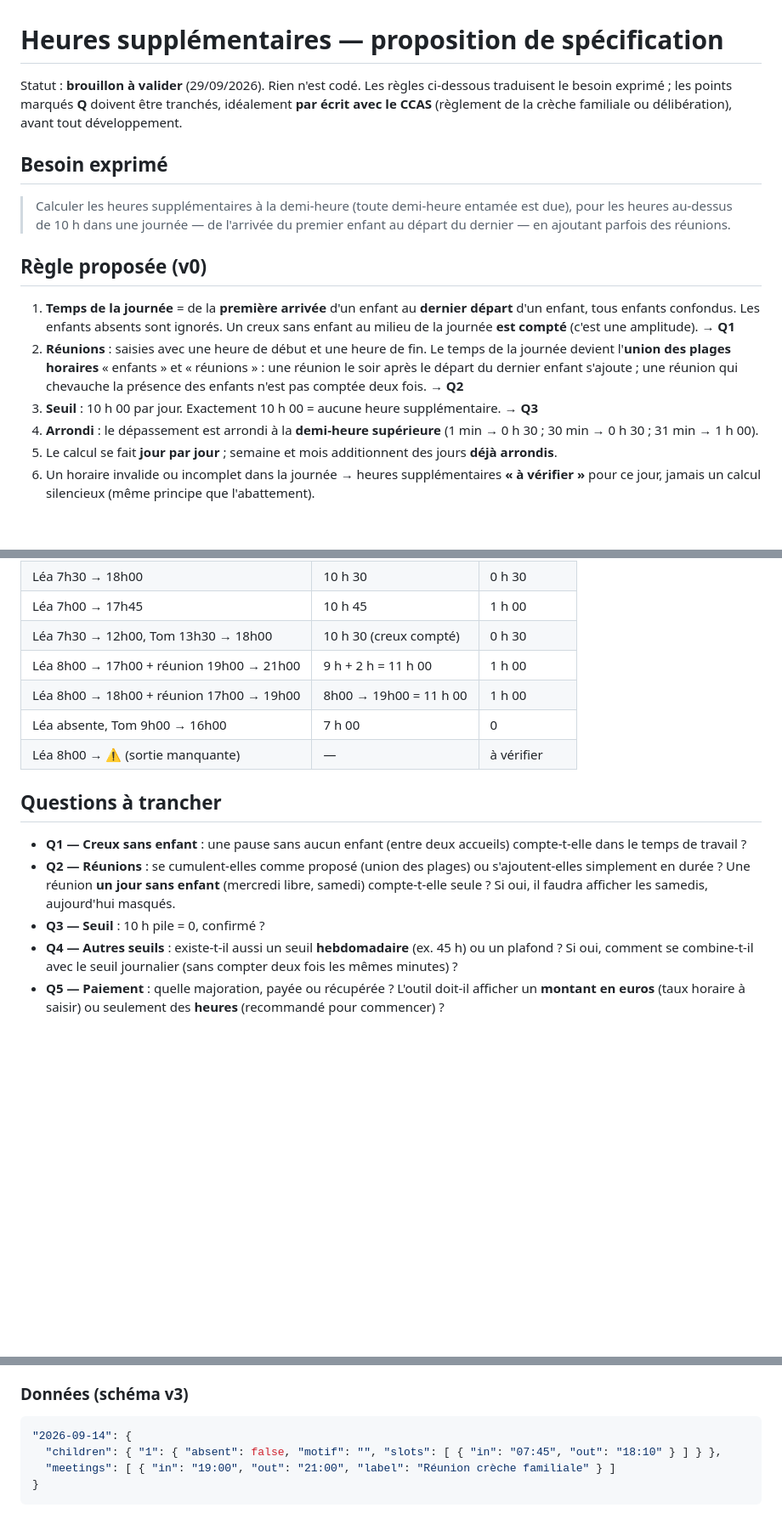
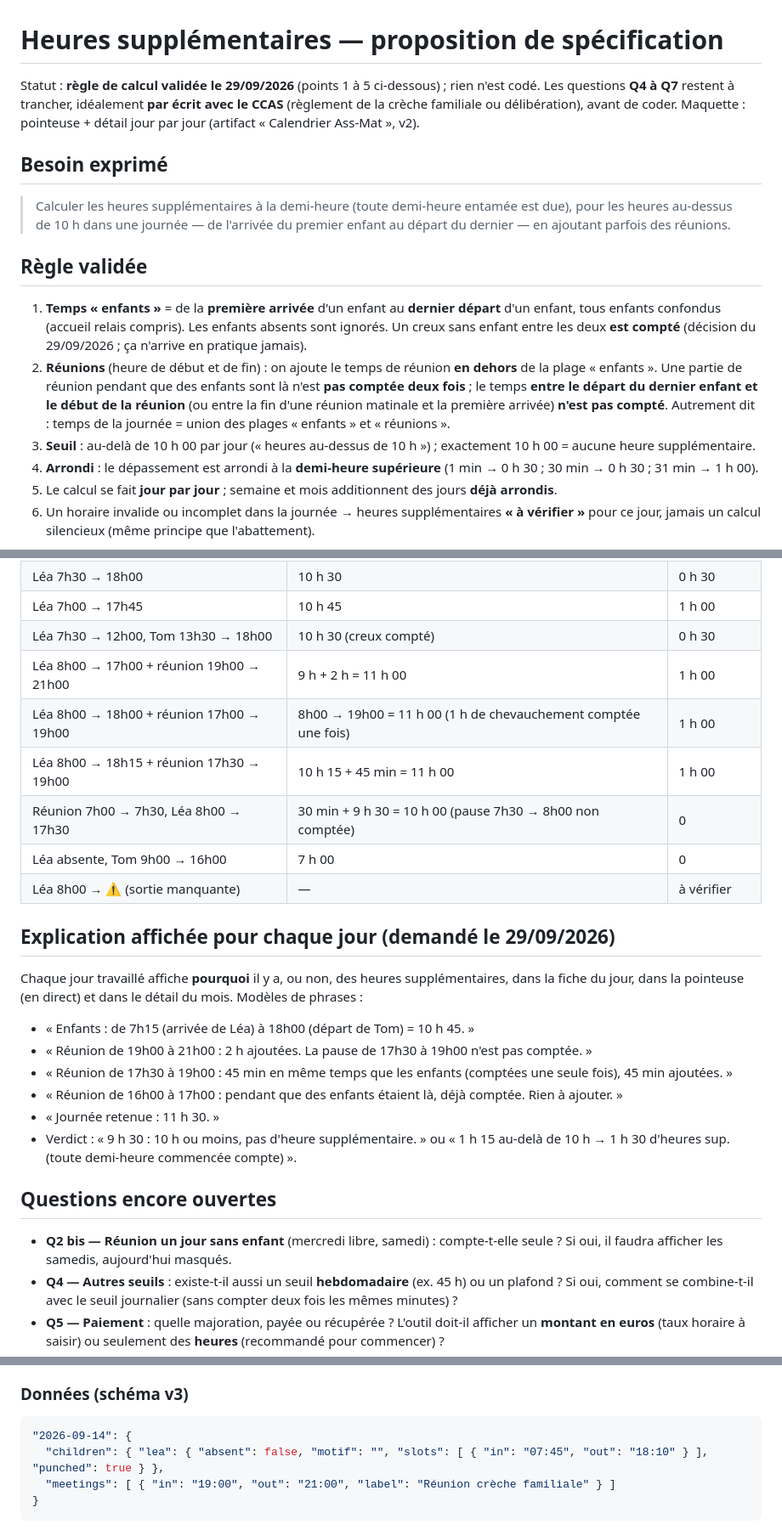
Before and after one commit to AurelienBBY/assmat-calcul-abattement, a Markdown page: docs/spec-heures-supplementaires.md, 3 parts joined by grey strips. Shown at 85% size. Drawn GitHub-style; blank space fills up the shorter version.

````diff
--- a/docs/spec-heures-supplementaires.md
+++ b/docs/spec-heures-supplementaires.md
@@ -1,16 +1,16 @@
 # Heures supplémentaires — proposition de spécification
 
-Statut : **brouillon à valider** (29/09/2026). Rien n'est codé. Les règles ci-dessous traduisent le besoin exprimé ; les points marqués **Q** doivent être tranchés, idéalement **par écrit avec le CCAS** (règlement de la crèche familiale ou délibération), avant tout développement.
+Statut : **règle de calcul validée le 29/09/2026** (points 1 à 5 ci-dessous) ; rien n'est codé. Les questions **Q4 à Q7** restent à trancher, idéalement **par écrit avec le CCAS** (règlement de la crèche familiale ou délibération), avant de coder. Maquette : pointeuse + détail jour par jour (artifact « Calendrier Ass-Mat », v2).
 
 ## Besoin exprimé
 
 > Calculer les heures supplémentaires à la demi-heure (toute demi-heure entamée est due), pour les heures au-dessus de 10 h dans une journée — de l'arrivée du premier enfant au départ du dernier — en ajoutant parfois des réunions.
 
-## Règle proposée (v0)
+## Règle validée
 
-1. **Temps de la journée** = de la **première arrivée** d'un enfant au **dernier départ** d'un enfant, tous enfants confondus. Les enfants absents sont ignorés. Un creux sans enfant au milieu de la journée **est compté** (c'est une amplitude). → **Q1**
-2. **Réunions** : saisies avec une heure de début et une heure de fin. Le temps de la journée devient l'**union des plages horaires** « enfants » et « réunions » : une réunion le soir après le départ du dernier enfant s'ajoute ; une réunion qui chevauche la présence des enfants n'est pas comptée deux fois. → **Q2**
-3. **Seuil** : 10 h 00 par jour. Exactement 10 h 00 = aucune heure supplémentaire. → **Q3**
+1. **Temps « enfants »** = de la **première arrivée** d'un enfant au **dernier départ** d'un enfant, tous enfants confondus (accueil relais compris). Les enfants absents sont ignorés. Un creux sans enfant entre les deux **est compté** (décision du 29/09/2026 ; ça n'arrive en pratique jamais).
+2. **Réunions** (heure de début et de fin) : on ajoute le temps de réunion **en dehors** de la plage « enfants ». Une partie de réunion pendant que des enfants sont là n'est **pas comptée deux fois** ; le temps **entre le départ du dernier enfant et le début de la réunion** (ou entre la fin d'une réunion matinale et la première arrivée) **n'est pas compté**. Autrement dit : temps de la journée = union des plages « enfants » et « réunions ».
+3. **Seuil** : au-delà de 10 h 00 par jour (« heures au-dessus de 10 h ») ; exactement 10 h 00 = aucune heure supplémentaire.
 4. **Arrondi** : le dépassement est arrondi à la **demi-heure supérieure** (1 min → 0 h 30 ; 30 min → 0 h 30 ; 31 min → 1 h 00).
 5. Le calcul se fait **jour par jour** ; semaine et mois additionnent des jours **déjà arrondis**.
 6. Un horaire invalide ou incomplet dans la journée → heures supplémentaires **« à vérifier »** pour ce jour, jamais un calcul silencieux (même principe que l'abattement).
@@ -26,15 +26,26 @@ Statut : **brouillon à valider** (29/09/2026). Rien n'est codé. Les règles ci
 | Léa 7h00 → 17h45 | 10 h 45 | 1 h 00 |
 | Léa 7h30 → 12h00, Tom 13h30 → 18h00 | 10 h 30 (creux compté) | 0 h 30 |
 | Léa 8h00 → 17h00 + réunion 19h00 → 21h00 | 9 h + 2 h = 11 h 00 | 1 h 00 |
-| Léa 8h00 → 18h00 + réunion 17h00 → 19h00 | 8h00 → 19h00 = 11 h 00 | 1 h 00 |
+| Léa 8h00 → 18h00 + réunion 17h00 → 19h00 | 8h00 → 19h00 = 11 h 00 (1 h de chevauchement comptée une fois) | 1 h 00 |
+| Léa 8h00 → 18h15 + réunion 17h30 → 19h00 | 10 h 15 + 45 min = 11 h 00 | 1 h 00 |
+| Réunion 7h00 → 7h30, Léa 8h00 → 17h30 | 30 min + 9 h 30 = 10 h 00 (pause 7h30 → 8h00 non comptée) | 0 |
 | Léa absente, Tom 9h00 → 16h00 | 7 h 00 | 0 |
 | Léa 8h00 → ⚠ (sortie manquante) | — | à vérifier |
 
-## Questions à trancher
+## Explication affichée pour chaque jour (demandé le 29/09/2026)
 
-- **Q1 — Creux sans enfant** : une pause sans aucun enfant (entre deux accueils) compte-t-elle dans le temps de travail ?
-- **Q2 — Réunions** : se cumulent-elles comme proposé (union des plages) ou s'ajoutent-elles simplement en durée ? Une réunion **un jour sans enfant** (mercredi libre, samedi) compte-t-elle seule ? Si oui, il faudra afficher les samedis, aujourd'hui masqués.
-- **Q3 — Seuil** : 10 h pile = 0, confirmé ?
+Chaque jour travaillé affiche **pourquoi** il y a, ou non, des heures supplémentaires, dans la fiche du jour, dans la pointeuse (en direct) et dans le détail du mois. Modèles de phrases :
+
+- « Enfants : de 7h15 (arrivée de Léa) à 18h00 (départ de Tom) = 10 h 45. »
+- « Réunion de 19h00 à 21h00 : 2 h ajoutées. La pause de 17h30 à 19h00 n'est pas comptée. »
+- « Réunion de 17h30 à 19h00 : 45 min en même temps que les enfants (comptées une seule fois), 45 min ajoutées. »
+- « Réunion de 16h00 à 17h00 : pendant que des enfants étaient là, déjà comptée. Rien à ajouter. »
+- « Journée retenue : 11 h 30. »
+- Verdict : « 9 h 30 : 10 h ou moins, pas d'heure supplémentaire. » ou « 1 h 15 au-delà de 10 h → 1 h 30 d'heures sup. (toute demi-heure commencée compte) ».
+
+## Questions encore ouvertes
+
+- **Q2 bis — Réunion un jour sans enfant** (mercredi libre, samedi) : compte-t-elle seule ? Si oui, il faudra afficher les samedis, aujourd'hui masqués.
 - **Q4 — Autres seuils** : existe-t-il aussi un seuil **hebdomadaire** (ex. 45 h) ou un plafond ? Si oui, comment se combine-t-il avec le seuil journalier (sans compter deux fois les mêmes minutes) ?
 - **Q5 — Paiement** : quelle majoration, payée ou récupérée ? L'outil doit-il afficher un **montant en euros** (taux horaire à saisir) ou seulement des **heures** (recommandé pour commencer) ?
 - **Q6 — Temps hors enfants** : préparation, ménage, transmissions avant l'arrivée ou après le départ des enfants — exclus, comme le dit la définition ?
@@ -52,7 +63,7 @@ Statut : **brouillon à valider** (29/09/2026). Rien n'est codé. Les règles ci
 
 ```json
 "2026-09-14": {
-  "children": { "1": { "absent": false, "motif": "", "slots": [ { "in": "07:45", "out": "18:10" } ] } },
+  "children": { "lea": { "absent": false, "motif": "", "slots": [ { "in": "07:45", "out": "18:10" } ], "punched": true } },
   "meetings": [ { "in": "19:00", "out": "21:00", "label": "Réunion crèche familiale" } ]
 }
 ```
````
Also changed, not shown: other parts of docs/spec-heures-supplementaires.md (+4 -3 lines), docs/feuille-de-route.md (+17 -1 lines).
